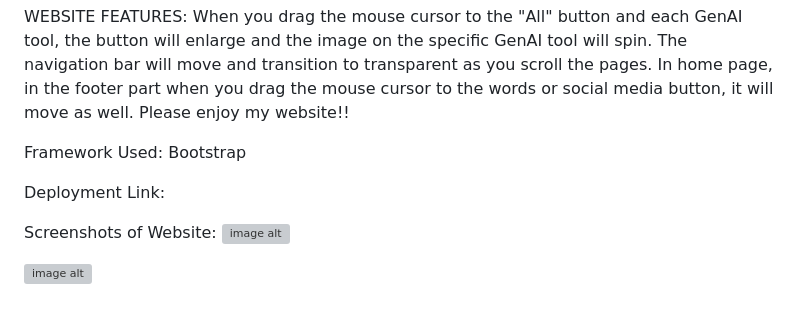
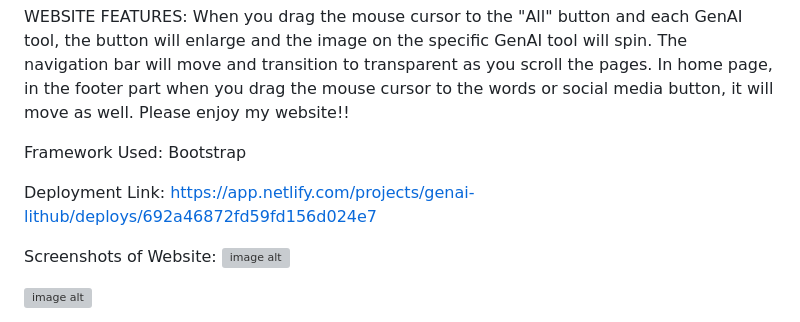
Before and after one commit to seraphh12/genAI-LitHub-Final-, a Markdown page: project-root/assets/README.md, the part around the change. GitHub-like rendering; grey boxes are pictures that could not be loaded.

```diff
--- a/project-root/assets/README.md
+++ b/project-root/assets/README.md
@@ -8,7 +8,7 @@ WEBSITE FEATURES: When you drag the mouse cursor to the "All" button and each Ge
 
 Framework Used: Bootstrap
 
-Deployment Link:
+Deployment Link: https://app.netlify.com/projects/genai-lithub/deploys/692a46872fd59fd156d024e7
 
 Screenshots of Website:
 ![image alt](https://github.com/seraphh12/genAI-LitHub-Final-/blob/main/project-root/assets/screenshots/Screenshot%20(641).png)
```
